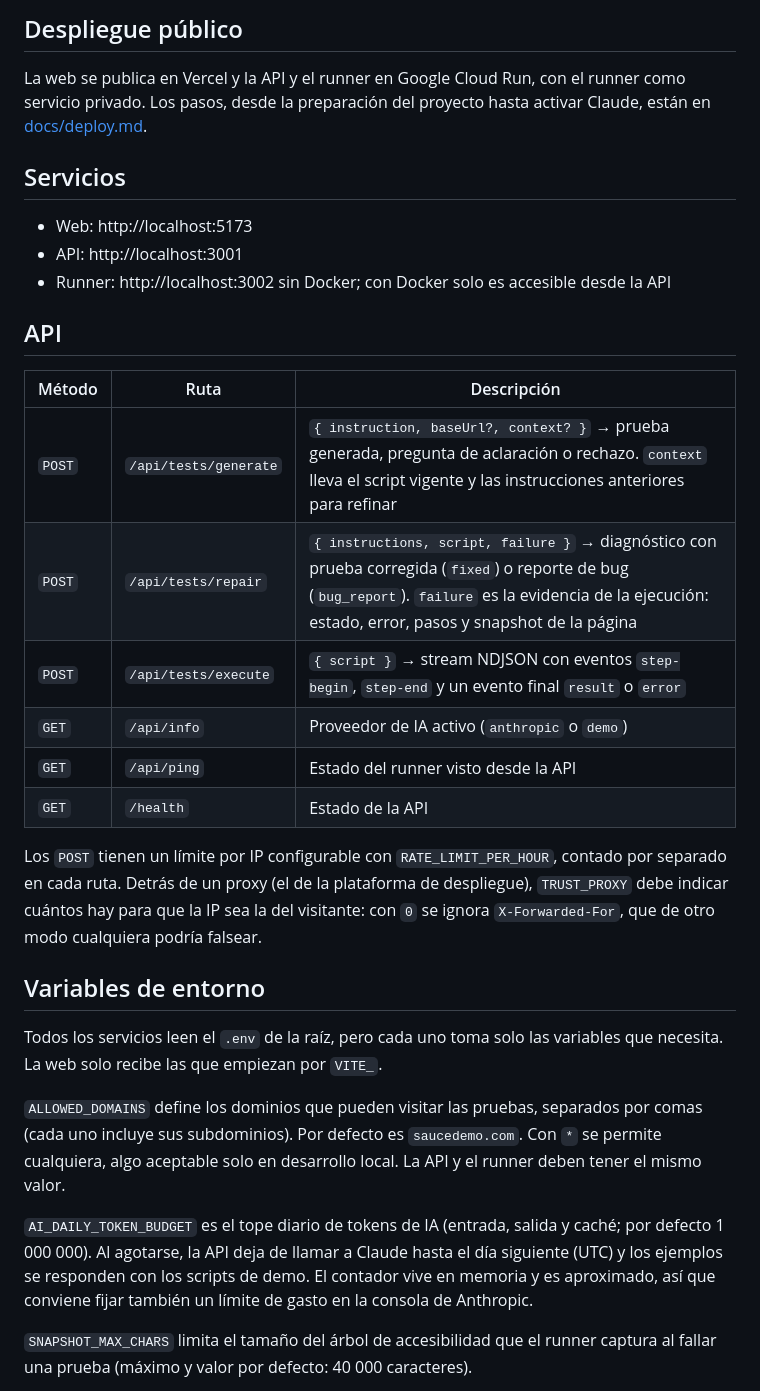
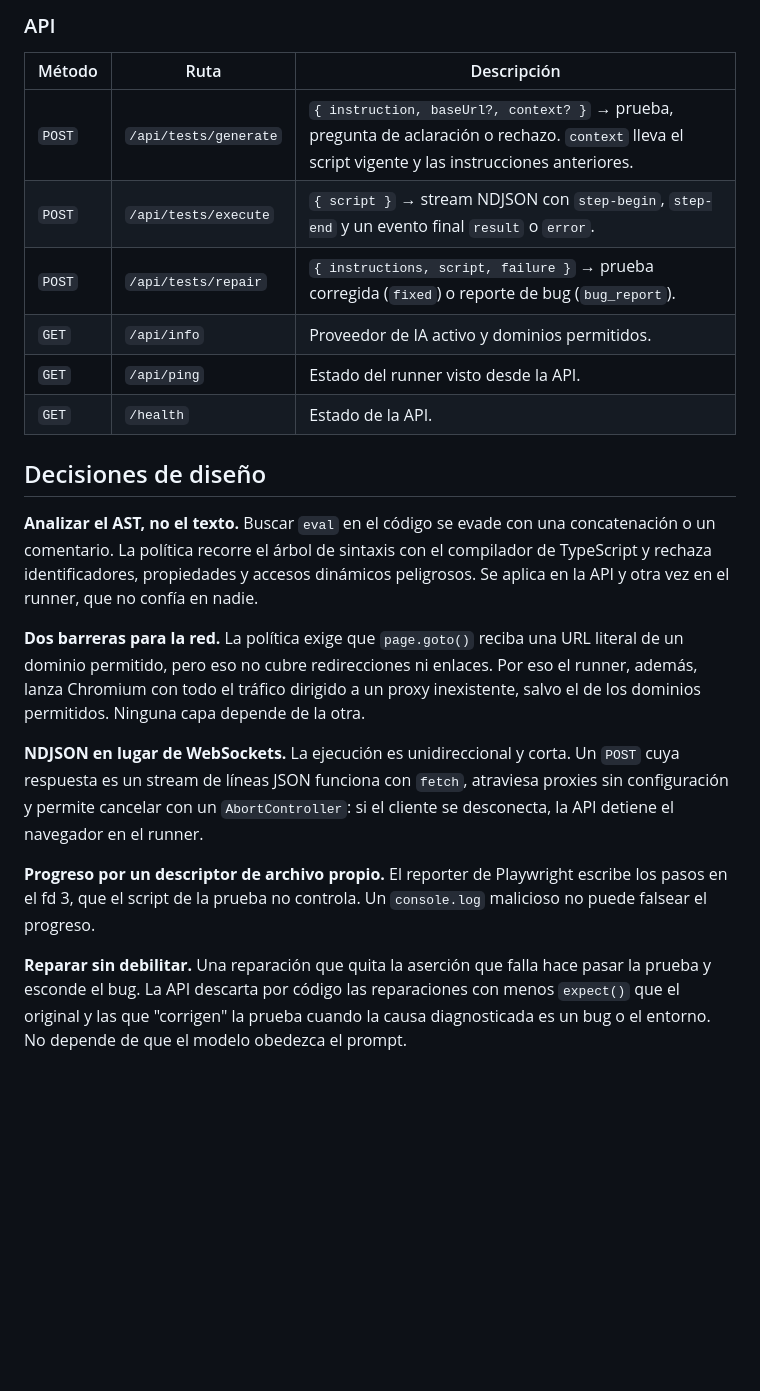
Before and after one commit to KevinEduardoS/Testpilot, a Markdown page: README.md, the part around one of its changes. Drawn GitHub-style; blank space fills up the shorter version.

```diff
--- a/README.md
+++ b/README.md
@@ -55,30 +47,24 @@ La imagen del runner ya incluye los navegadores. Los contenedores solo montan la
 
-## Despliegue público
-La web se publica en Vercel y la API y el runner en Google Cloud Run, con el runner como servicio privado. Los pasos, desde la preparación del proyecto hasta activar Claude, están en [docs/deploy.md](docs/deploy.md).
+### API
 
-## Servicios
-- Web: http://localhost:5173
-- API: http://localhost:3001
-- Runner: http://localhost:3002 sin Docker; con Docker solo es accesible desde la API
+| Método | Ruta                  | Descripción                                                                                                                                         |
+| ------ | --------------------- | --------------------------------------------------------------------------------------------------------------------------------------------------- |
+| `POST` | `/api/tests/generate` | `{ instruction, baseUrl?, context? }` → prueba, pregunta de aclaración o rechazo. `context` lleva el script vigente y las instrucciones anteriores. |
+| `POST` | `/api/tests/execute`  | `{ script }` → stream NDJSON con `step-begin`, `step-end` y un evento final `result` o `error`.                                                     |
+| `POST` | `/api/tests/repair`   | `{ instructions, script, failure }` → prueba corregida (`fixed`) o reporte de bug (`bug_report`).                                                   |
+| `GET`  | `/api/info`           | Proveedor de IA activo y dominios permitidos.                                                                                                       |
+| `GET`  | `/api/ping`           | Estado del runner visto desde la API.                                                                                                               |
+| `GET`  | `/health`             | Estado de la API.                                                                                                                                   |
 
-## API
-| Método | Ruta | Descripción |
-|---|---|---|
-| `POST` | `/api/tests/generate` | `{ instruction, baseUrl?, context? }` → prueba generada, pregunta de aclaración o rechazo. `context` lleva el script vigente y las instrucciones anteriores para refinar |
-| `POST` | `/api/tests/repair` | `{ instructions, script, failure }` → diagnóstico con prueba corregida (`fixed`) o reporte de bug (`bug_report`). `failure` es la evidencia de la ejecución: estado, error, pasos y snapshot de la página |
-| `POST` | `/api/tests/execute` | `{ script }` → stream NDJSON con eventos `step-begin`, `step-end` y un evento final `result` o `error` |
-| `GET` | `/api/info` | Proveedor de IA activo (`anthropic` o `demo`) |
-| `GET` | `/api/ping` | Estado del runner visto desde la API |
-| `GET` | `/health` | Estado de la API |
+## Decisiones de diseño
 
-Los `POST` tienen un límite por IP configurable con `RATE_LIMIT_PER_HOUR`, contado por separado en cada ruta. Detrás de un proxy (el de la plataforma de despliegue), `TRUST_PROXY` debe indicar cuántos hay para que la IP sea la del visitante: con `0` se ignora `X-Forwarded-For`, que de otro modo cualquiera podría falsear.
+**Analizar el AST, no el texto.** Buscar `eval` en el código se evade con una concatenación o un comentario. La política recorre el árbol de sintaxis con el compilador de TypeScript y rechaza identificadores, propiedades y accesos dinámicos peligrosos. Se aplica en la API y otra vez en el runner, que no confía en nadie.
 
-## Variables de entorno
-Todos los servicios leen el `.env` de la raíz, pero cada uno toma solo las variables que necesita. La web solo recibe las que empiezan por `VITE_`.
+**Dos barreras para la red.** La política exige que `page.goto()` reciba una URL literal de un dominio permitido, pero eso no cubre redirecciones ni enlaces. Por eso el runner, además, lanza Chromium con todo el tráfico dirigido a un proxy inexistente, salvo el de los dominios permitidos. Ninguna capa depende de la otra.
 
-`ALLOWED_DOMAINS` define los dominios que pueden visitar las pruebas, separados por comas (cada uno incluye sus subdominios). Por defecto es `saucedemo.com`. Con `*` se permite cualquiera, algo aceptable solo en desarrollo local. La API y el runner deben tener el mismo valor.
+**NDJSON en lugar de WebSockets.** La ejecución es unidireccional y corta. Un `POST` cuya respuesta es un stream de líneas JSON funciona con `fetch`, atraviesa proxies sin configuración y permite cancelar con un `AbortController`: si el cliente se desconecta, la API detiene el navegador en el runner.
 
-`AI_DAILY_TOKEN_BUDGET` es el tope diario de tokens de IA (entrada, salida y caché; por defecto 1 000 000). Al agotarse, la API deja de llamar a Claude hasta el día siguiente (UTC) y los ejemplos se responden con los scripts de demo. El contador vive en memoria y es aproximado, así que conviene fijar también un límite de gasto en la consola de Anthropic.
+**Progreso por un descriptor de archivo propio.** El reporter de Playwright escribe los pasos en el fd 3, que el script de la prueba no controla. Un `console.log` malicioso no puede falsear el progreso.
 
-`SNAPSHOT_MAX_CHARS` limita el tamaño del árbol de accesibilidad que el runner captura al fallar una prueba (máximo y valor por defecto: 40 000 caracteres).
+**Reparar sin debilitar.** Una reparación que quita la aserción que falla hace pasar la prueba y esconde el bug. La API descarta por código las reparaciones con menos `expect()` que el original y las que "corrigen" la prueba cuando la causa diagnosticada es un bug o el entorno. No depende de que el modelo obedezca el prompt.
 
```
Also changed, not shown: other parts of README.md (+70 -53 lines), docs/configuration.md (added, +45 -0 lines), docs/security.md (added, +60 -0 lines), docs/assets/playground.png (added), docs/assets/runs.png (added).
